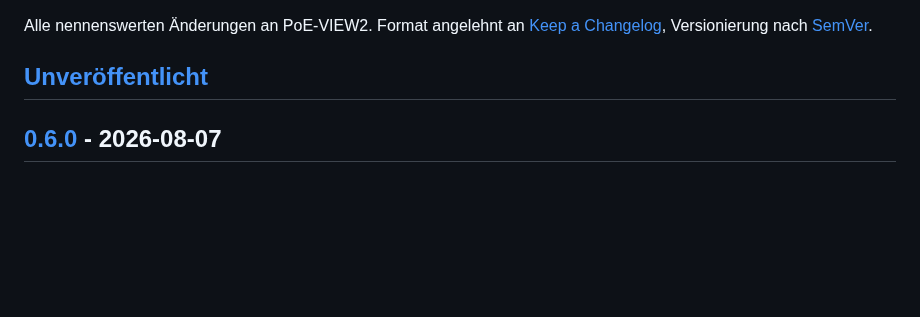
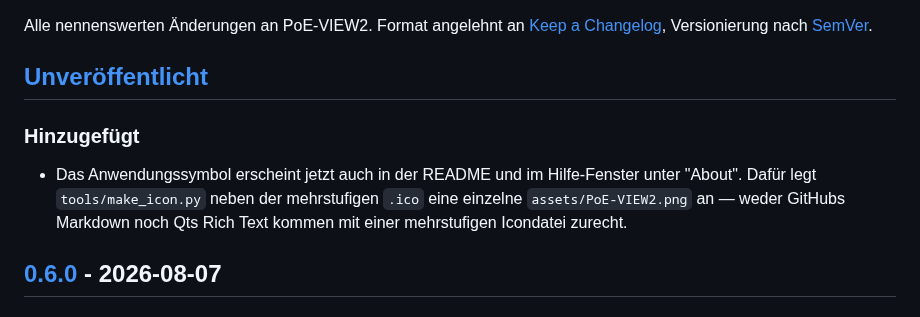
Before and after one commit to peterm2024/PoE-VIEW2, a Markdown page: CHANGELOG.md, the part around the change. Drawn GitHub-style; blank space fills up the shorter version.

```diff
--- a/CHANGELOG.md
+++ b/CHANGELOG.md
@@ -5,6 +5,14 @@ Alle nennenswerten Änderungen an PoE-VIEW2. Format angelehnt an
 nach [SemVer](https://semver.org/lang/de/).
 
 ## [Unveröffentlicht]
+
+### Hinzugefügt
+
+- Das Anwendungssymbol erscheint jetzt auch in der README und im
+  Hilfe-Fenster unter "About". Dafür legt `tools/make_icon.py` neben der
+  mehrstufigen `.ico` eine einzelne `assets/PoE-VIEW2.png` an — weder
+  GitHubs Markdown noch Qts Rich Text kommen mit einer mehrstufigen
+  Icondatei zurecht.
 
 ## [0.6.0] - 2026-08-07
 
```
Also changed, not shown: README.md (+2 -0 lines), assets/PoE-VIEW2.png (added), 6 other files.
